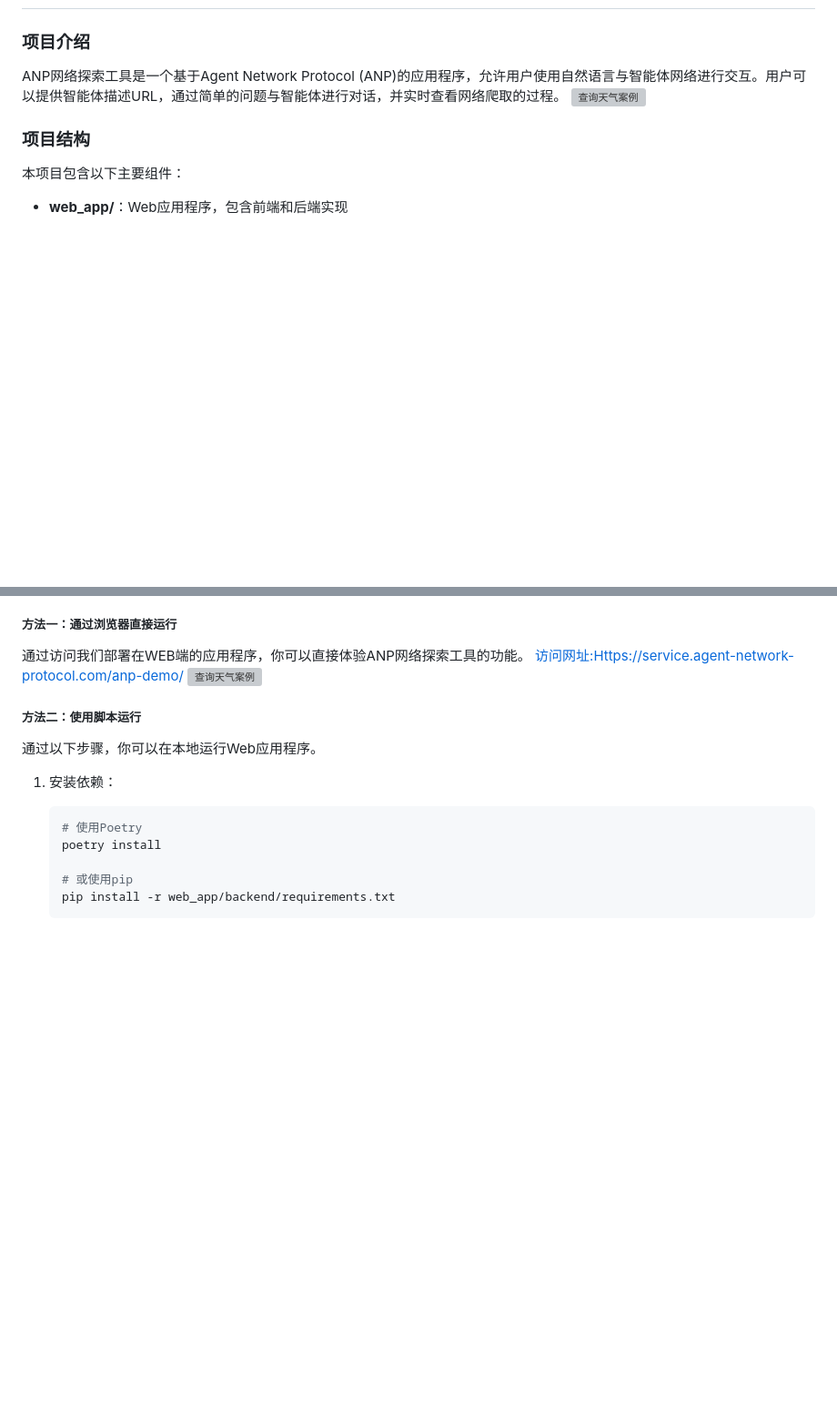
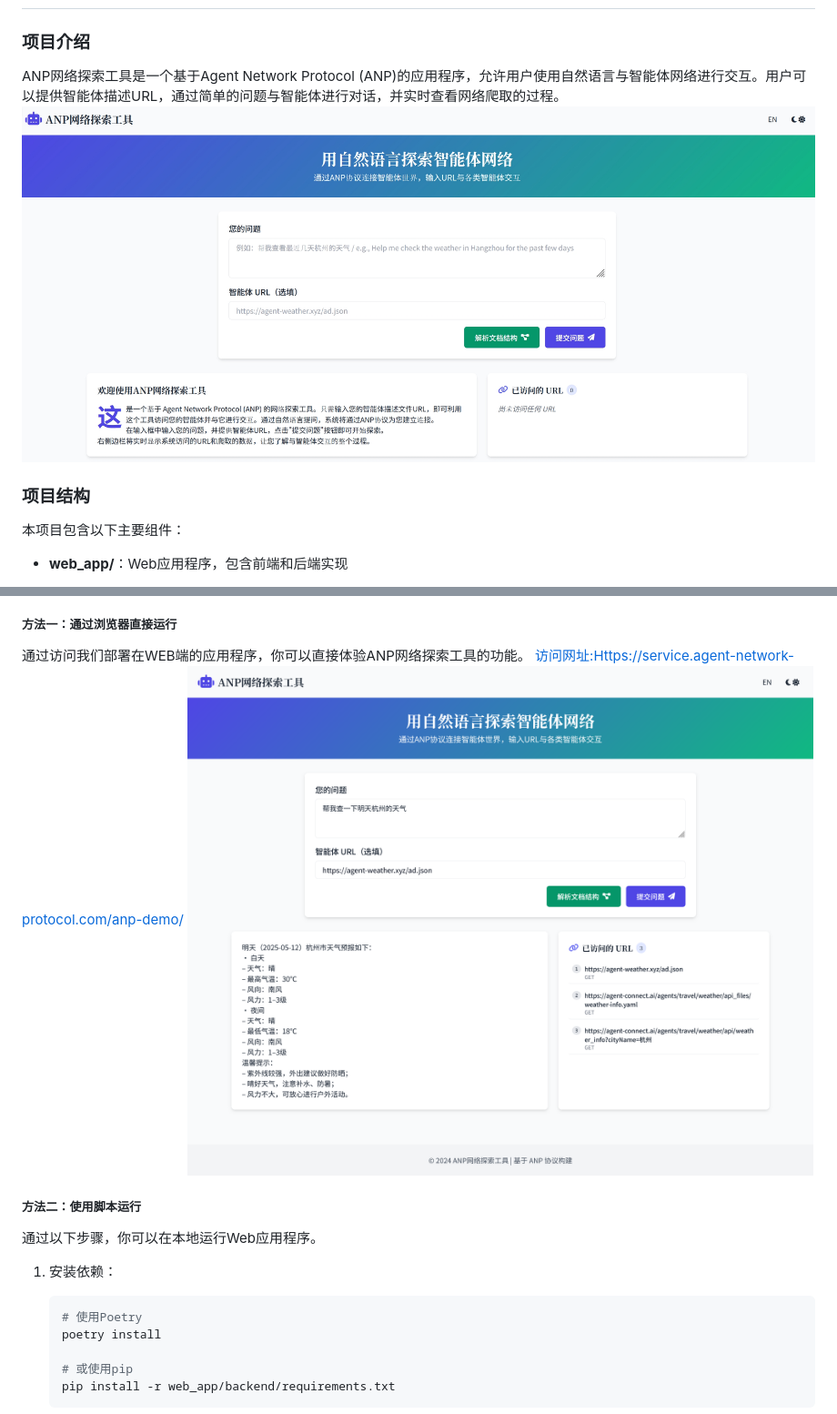
Before and after one commit to yagi2018/anp-examples, a Markdown page: README.md, 2 parts joined by grey strips. Shown at 91% size. GitHub-like rendering; blank space fills up the shorter version; grey boxes are pictures that could not be loaded.

```diff
--- a/README.md
+++ b/README.md
@@ -8,7 +8,7 @@
 ### 项目介绍
 
 ANP网络探索工具是一个基于Agent Network Protocol (ANP)的应用程序，允许用户使用自然语言与智能体网络进行交互。用户可以提供智能体描述URL，通过简单的问题与智能体进行对话，并实时查看网络爬取的过程。
-![查询天气案例](images\anp-examples-mainpage.png)
+![查询天气案例](images/anp-examples-mainpage.png)
 
 ### 项目结构
 
@@ -52,7 +52,7 @@ ANP网络探索工具是一个基于Agent Network Protocol (ANP)的应用程序
 ##### 方法一：通过浏览器直接运行
 通过访问我们部署在WEB端的应用程序，你可以直接体验ANP网络探索工具的功能。
 [访问网址:Https://service.agent-network-protocol.com/anp-demo/](https://service.agent-network-protocol.com/anp-demo/)
-![查询天气案例](.\images\anp-examples-web-search-result.png)
+![查询天气案例](images/anp-examples-web-search-result.png)
 
 ##### 方法二：使用脚本运行
 通过以下步骤，你可以在本地运行Web应用程序。
```
Also changed, not shown: other parts of README.md (+7 -7 lines).
